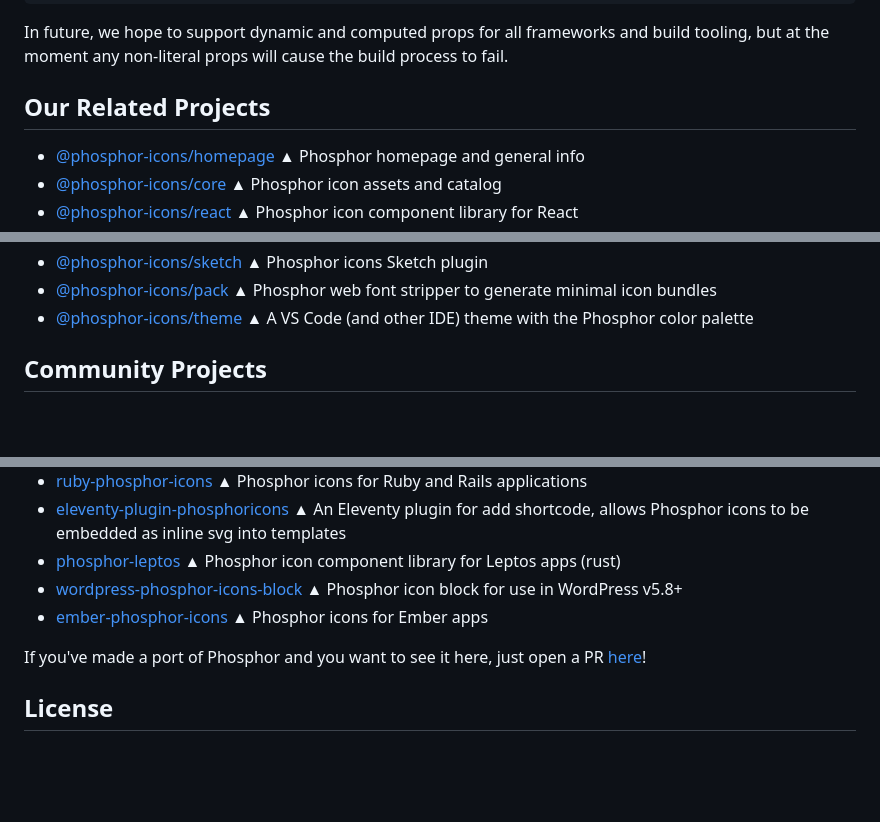
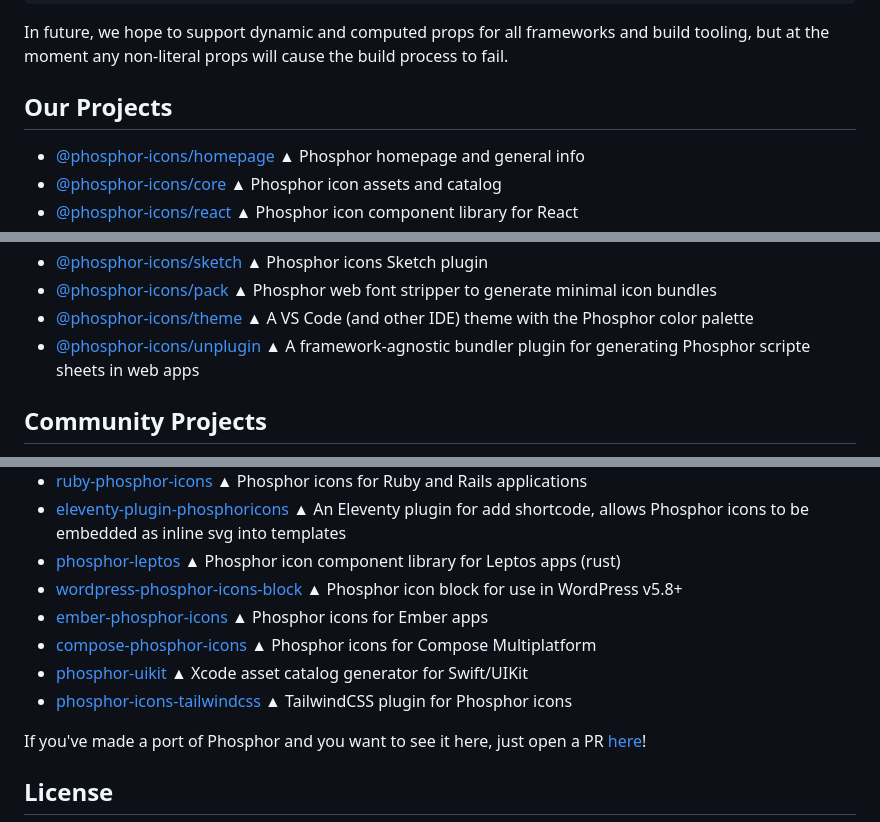
Before and after one commit to phosphor-icons/unplugin, a Markdown page: README.md, 3 parts joined by grey strips. GitHub-like rendering; folded sections open; blank space fills up the shorter version.

Commit message:
chore(docs): sync readme section

```diff
--- a/README.md
+++ b/README.md
@@ -205,7 +205,7 @@ And a sprite sheet will be generated and placed at `assetPath` in the public dir
 In future, we hope to support dynamic and computed props for all frameworks and build tooling, but at the moment any non-literal props will cause the build process to fail.
 
 <!-- BEGIN_LINKS -->
-## Our Related Projects
+## Our Projects
 
 - [@phosphor-icons/homepage](https://github.com/phosphor-icons/homepage) ▲ Phosphor homepage and general info
 - [@phosphor-icons/core](https://github.com/phosphor-icons/core) ▲ Phosphor icon assets and catalog
@@ -220,6 +220,7 @@ In future, we hope to support dynamic and computed props for all frameworks and
 - [@phosphor-icons/sketch](https://github.com/phosphor-icons/sketch) ▲ Phosphor icons Sketch plugin
 - [@phosphor-icons/pack](https://github.com/phosphor-icons/pack) ▲ Phosphor web font stripper to generate minimal icon bundles
 - [@phosphor-icons/theme](https://github.com/phosphor-icons/theme) ▲ A VS Code (and other IDE) theme with the Phosphor color palette
+- [@phosphor-icons/unplugin](https://github.com/phosphor-icons/theme) ▲ A framework-agnostic bundler plugin for generating Phosphor scripte sheets in web apps
 
 ## Community Projects
 
@@ -234,6 +235,9 @@ In future, we hope to support dynamic and computed props for all frameworks and
 - [phosphor-leptos](https://github.com/SorenHolstHansen/phosphor-leptos) ▲ Phosphor icon component library for Leptos apps (rust)
 - [wordpress-phosphor-icons-block](https://github.com/robruiz/phosphor-icons-block) ▲ Phosphor icon block for use in WordPress v5.8+
 - [ember-phosphor-icons](https://github.com/IgnaceMaes/ember-phosphor-icons) ▲ Phosphor icons for Ember apps
+- [compose-phosphor-icons](https://github.com/adamglin0/compose-phosphor-icon) ▲ Phosphor icons for Compose Multiplatform
+- [phosphor-uikit](https://github.com/pepaslabs/phosphor-uikit) ▲ Xcode asset catalog generator for Swift/UIKit
+- [phosphor-icons-tailwindcss](https://github.com/vnphanquang/phosphor-icons-tailwindcss) ▲ TailwindCSS plugin for Phosphor icons
 
 If you've made a port of Phosphor and you want to see it here, just open a PR [here](https://github.com/phosphor-icons/homepage)!
 
```
